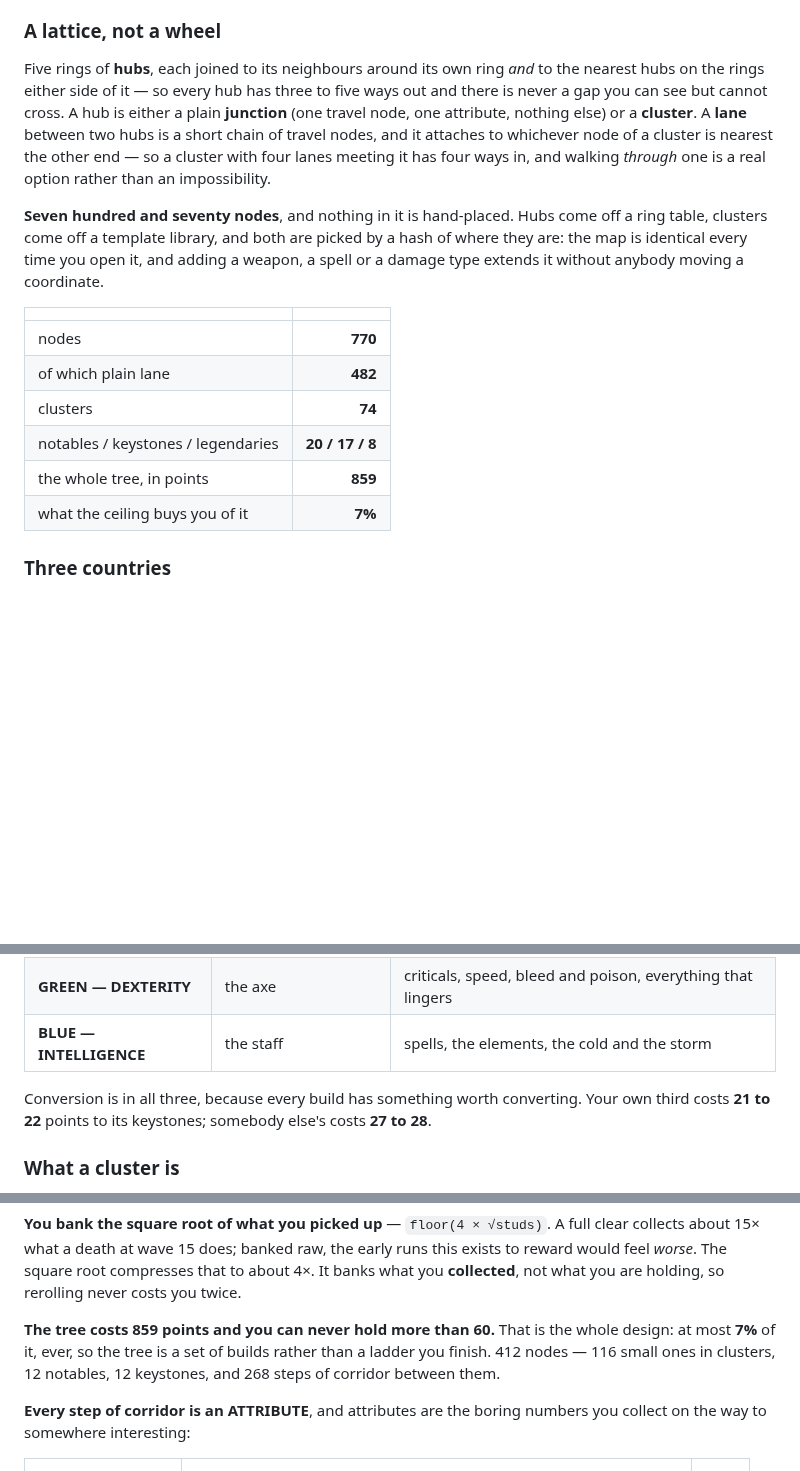
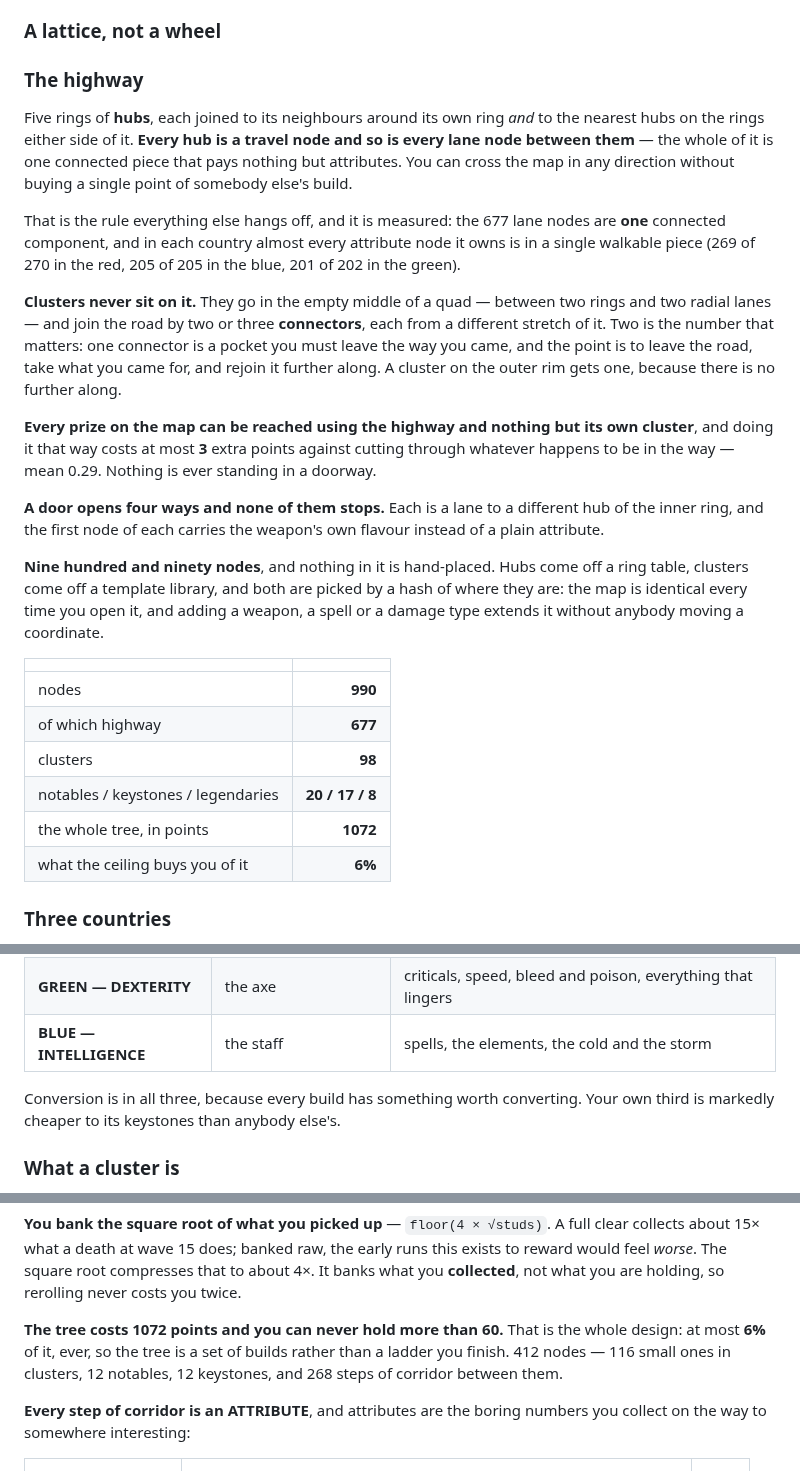
Before and after one commit to bjorn-karlsson/lego-survival, a Markdown page: README.md, 3 parts joined by grey strips. Drawn GitHub-style; blank space fills up the shorter version.

```diff
--- a/README.md
+++ b/README.md
@@ -1243,27 +1243,44 @@ and costs everybody else **15 to 24**.
 
 ### A lattice, not a wheel
 
+### The highway
+
 Five rings of **hubs**, each joined to its neighbours around its own ring *and* to the nearest
-hubs on the rings either side of it — so every hub has three to five ways out and there is
-never a gap you can see but cannot cross. A hub is either a plain **junction** (one travel
-node, one attribute, nothing else) or a **cluster**. A **lane** between two hubs is a short
-chain of travel nodes, and it attaches to whichever node of a cluster is nearest the other
-end — so a cluster with four lanes meeting it has four ways in, and walking *through* one is a
-real option rather than an impossibility.
-
-**Seven hundred and seventy nodes**, and nothing in it is hand-placed. Hubs come off a ring
+hubs on the rings either side of it. **Every hub is a travel node and so is every lane node
+between them** — the whole of it is one connected piece that pays nothing but attributes. You
+can cross the map in any direction without buying a single point of somebody else's build.
+
+That is the rule everything else hangs off, and it is measured: the 677 lane nodes are **one**
+connected component, and in each country almost every attribute node it owns is in a single
+walkable piece (269 of 270 in the red, 205 of 205 in the blue, 201 of 202 in the green).
+
+**Clusters never sit on it.** They go in the empty middle of a quad — between two rings and
+two radial lanes — and join the road by two or three **connectors**, each from a different
+stretch of it. Two is the number that matters: one connector is a pocket you must leave the
+way you came, and the point is to leave the road, take what you came for, and rejoin it
+further along. A cluster on the outer rim gets one, because there is no further along.
+
+**Every prize on the map can be reached using the highway and nothing but its own cluster**,
+and doing it that way costs at most **3** extra points against cutting through whatever
+happens to be in the way — mean 0.29. Nothing is ever standing in a doorway.
+
+**A door opens four ways and none of them stops.** Each is a lane to a different hub of the
+inner ring, and the first node of each carries the weapon's own flavour instead of a plain
+attribute.
+
+**Nine hundred and ninety nodes**, and nothing in it is hand-placed. Hubs come off a ring
 table, clusters come off a template library, and both are picked by a hash of where they are:
 the map is identical every time you open it, and adding a weapon, a spell or a damage type
 extends it without anybody moving a coordinate.
 
 | | |
 |---|--:|
-| nodes | **770** |
-| of which plain lane | **482** |
-| clusters | **74** |
+| nodes | **990** |
+| of which highway | **677** |
+| clusters | **98** |
 | notables / keystones / legendaries | **20 / 17 / 8** |
-| the whole tree, in points | **859** |
-| what the ceiling buys you of it | **7%** |
+| the whole tree, in points | **1072** |
+| what the ceiling buys you of it | **6%** |
 
 ### Three countries
 
@@ -1277,8 +1294,8 @@ so a ring changes colour exactly where the border is and the map colours itself.
 | **GREEN — DEXTERITY** | the axe | criticals, speed, bleed and poison, everything that lingers |
 | **BLUE — INTELLIGENCE** | the staff | spells, the elements, the cold and the storm |
 
-Conversion is in all three, because every build has something worth converting. Your own third
-costs **21 to 22** points to its keystones; somebody else's costs **27 to 28**.
+Conversion is in all three, because every build has something worth converting. Your own third is
+markedly cheaper to its keystones than anybody else's.
 
 ### What a cluster is
 
@@ -1357,8 +1374,8 @@ collects about 15× what a death at wave 15 does; banked raw, the early runs thi
 reward would feel *worse*. The square root compresses that to about 4×. It banks what you
 **collected**, not what you are holding, so rerolling never costs you twice.
 
-**The tree costs 859 points and you can never hold more than 60.** That is the whole design:
-at most **7%** of it, ever, so the tree is a set of builds rather than a ladder you finish.
+**The tree costs 1072 points and you can never hold more than 60.** That is the whole design:
+at most **6%** of it, ever, so the tree is a set of builds rather than a ladder you finish.
 412 nodes — 116 small ones in clusters, 12 notables, 12 keystones, and 268 steps of corridor
 between them.
 
```
Also changed, not shown: docs/PROGRESSION.md (+77 -0 lines), docs/tree.png, 1 other file.
